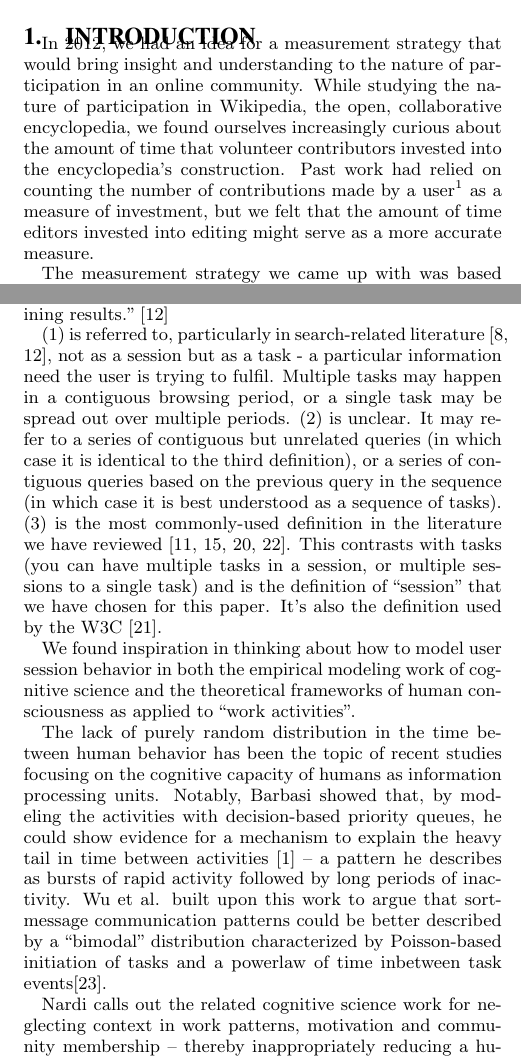
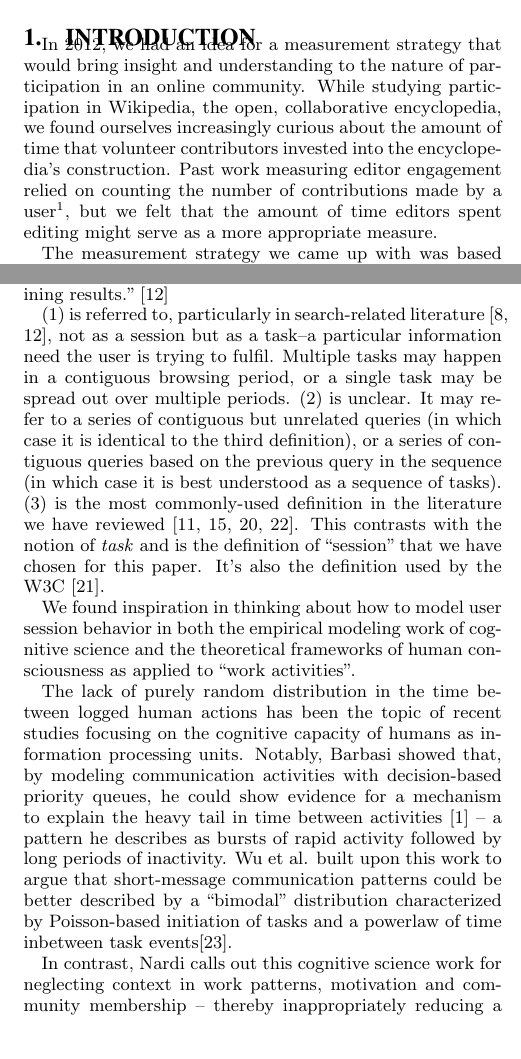
Before and after one commit to halfak/Activity-sessions-research, a LaTeX paper (paper/main.tex, which reads paper/sections/human_activities.tex, paper/sections/introduction.tex): two parts of the columns of pages 1 and 2 of 8, joined at a grey line, cut so that both start at the same text, the shorter picture padded with empty space. Compiled offline with pdfLaTeX.

Commit message:
Cleanup of intro and human activities

```diff
--- a/paper/sections/human_activities.tex
+++ b/paper/sections/human_activities.tex
@@ -1,15 +1,15 @@
 The concept of an activity session is an intuitive one, but it's surprisingly difficult to tie down a single definition of what a session is, and how it can be demarcated.  A ``session'' may refer to ``(1) a set of queries to satisfy a single information need (2) a series of successive queries, and (3) a short period of contiguous time spent querying and examining results.''~\cite{jones2008beyond}
 
 % FIXME: mdash between "task" and "a particular"?
-(1) is referred to, particularly in search-related literature~\cite{eickhoff2014lessons,jones2008beyond}, not as a session but as a task - a particular information need the user is trying to fulfil.  Multiple tasks may happen in a contiguous browsing period, or a single task may be spread out over multiple periods.
+(1) is referred to, particularly in search-related literature~\cite{eickhoff2014lessons,jones2008beyond}, not as a session but as a task--a particular information need the user is trying to fulfil.  Multiple tasks may happen in a contiguous browsing period, or a single task may be spread out over multiple periods.
 (2) is unclear. It may refer to a series of contiguous but unrelated queries (in which case it is identical to the third definition), or a series of contiguous queries based on the previous query in the sequence (in which case it is best understood as a sequence of tasks).
-(3) is the most commonly-used definition in the literature we have reviewed~\cite{govseva2006empirical,nadjarbashi2004improving,spiliopoulou2003framework,white2010assessing}. This contrasts with tasks (you can have multiple tasks in a session, or multiple sessions to a single task) and is the definition of ``session'' that we have chosen for this paper. It's also the definition used by the W3C~\cite{W3C1999}.
+(3) is the most commonly-used definition in the literature we have reviewed~\cite{govseva2006empirical,nadjarbashi2004improving,spiliopoulou2003framework,white2010assessing}. This contrasts with the notion of \emph{task} and is the definition of ``session'' that we have chosen for this paper. It's also the definition used by the W3C~\cite{W3C1999}.
 
 We found inspiration in thinking about how to model user session behavior in both the empirical modeling work of cognitive science and the theoretical frameworks of human consciousness as applied to ``work activities''.
 
-The lack of purely random distribution in the time between human behavior has been the topic of recent studies focusing on the cognitive capacity of humans as information processing units.  Notably, Barbasi showed that, by modeling the activities with decision-based priority queues, he could show evidence for a mechanism to explain the heavy tail in time between activities~\cite{barabasi2005origin} -- a pattern he describes as bursts of rapid activity followed by long periods of inactivity.  Wu et al. built upon this work to argue that sort-message communication patterns could be better described by a ``bimodal'' distribution characterized by Poisson-based initiation of tasks and a powerlaw of time inbetween task events\cite{wu2010evidence}.
+The lack of purely random distribution in the time between logged human actions has been the topic of recent studies focusing on the cognitive capacity of humans as information processing units.  Notably, Barbasi showed that, by modeling communication activities with decision-based priority queues, he could show evidence for a mechanism to explain the heavy tail in time between activities~\cite{barabasi2005origin} -- a pattern he describes as bursts of rapid activity followed by long periods of inactivity.  Wu et al. built upon this work to argue that short-message communication patterns could be better described by a ``bimodal'' distribution characterized by Poisson-based initiation of tasks and a powerlaw of time inbetween task events\cite{wu2010evidence}.
 
-Nardi calls out the related cognitive science work for neglecting context in work patterns, motivation and community membership -- thereby inappropriately reducing a human to a processing unit in a vacuum~\cite{nardi1996context} (p21).  Instead, Nardi draws from the framework of Activity Theory (AT) to advocate for an approach to understanding human-computer interaction as a conscious procession of activities.  AT describes an activity as a goal-directed or purposeful interaction of a subject with an object through the use of tools. AT further formalizes an activity as a collection of actions directed towards completing the activity's goal.  Similarly, actions are composed of operations, a fundamental, indivisible, and unconscious movement that humans make in the service of performing an action.
+In contrast, Nardi calls out this cognitive science work for neglecting context in work patterns, motivation and community membership -- thereby inappropriately reducing a human to a processing unit in a vacuum~\cite{nardi1996context} (p21).  Instead, Nardi draws from the framework of Activity Theory (AT) to advocate for an approach to understanding human-computer interaction as a conscious procession of \emph{activities}.  AT describes an activity as a goal-directed or purposeful interaction of a subject with an object through the use of tools. AT further formalizes an \emph{activity} as a collection of \emph{actions} directed towards completing the activity's goal.  Similarly, \emph{actions} are composed of \emph{operations}, a fundamental, indivisible, and unconscious movement that humans make in the service of performing an action.
 
 For an example application of AT, let us examine Wikipedia editing.  Our ethnographic work with Wikipedia editors suggests that it is common to set aside time on a regular basis to spend doing ``wiki-work''.  AT would conceptualize this wiki-work overall as an \emph{activity} and each unit of time spent engaging in the wiki-work as an activity phase -- though we prefer the term ``activity session''.
 
--- a/paper/sections/introduction.tex
+++ b/paper/sections/introduction.tex
@@ -1,4 +1,4 @@
-In 2012, we had an idea for a measurement strategy that would bring insight and understanding to the nature of participation in an online community.  While studying the nature of participation in Wikipedia, the open, collaborative encyclopedia, we found ourselves increasingly curious about the amount of time that volunteer contributors invested into the encyclopedia's construction.  Past work had relied on counting the number of contributions made by a user\footnote{for example, ``Wikipedian is first to hit 1 million edits'' \url{http://www.dailydot.com/news/wikipedian-first-1-million-edits}} as a measure of investment, but we felt that the amount of time editors invested into editing might serve as a more accurate measure.
+In 2012, we had an idea for a measurement strategy that would bring insight and understanding to the nature of participation in an online community.  While studying participation in Wikipedia, the open, collaborative encyclopedia, we found ourselves increasingly curious about the amount of time that volunteer contributors invested into the encyclopedia's construction.  Past work measuring editor engagement relied on counting the number of contributions made by a user\footnote{for example, ``Wikipedian is first to hit 1 million edits'' \url{http://www.dailydot.com/news/wikipedian-first-1-million-edits}}, but we felt that the amount of time editors spent editing might serve as a more appropriate measure.
 
-The measurement strategy we came up with was based on the clustering of Wikipedia editors' activities into ``edit sessions'' with the assumption that the duration of an edit session would represent a lower bound of the amount of time invested into Wikipedia contributions\cite{geiger2013using}.  Through our ethnographic work in Wikipedia we had found the notion of work sessions to be intuitive, yet there did not appear to be a consensus in the literature on how to identify work sessions from timestamped user activities.  This led us to look to the data itself for insight on what might be a reasonable approach to delineating users' editing activity into sessions. The regularities we found in inter-activity time amazed us with their intuitiveness and the simplicity of session demarcation implied. It is that work that led us to look for such regularities in other systems and to write this paper in order to share our results.
+The measurement strategy we came up with was based on the clustering of Wikipedia editors' activities into ``edit sessions'' with the assumption that the duration of an edit session would represent a lower bound of the amount of time invested into Wikipedia contributions~\cite{geiger2013using}.  Through our ethnographic work in Wikipedia we had found the notion of work sessions to be intuitive, yet there did not appear to be a consensus in the literature on how to identify work sessions from timestamped user activities.  This led us to look to the data for insight about what might be a reasonable approach to delineating users' editing activity into sessions.  The regularities we found in inter-activity time amazed us with their intuitiveness and the simplicity of session demarcation they implied. It is that work that led us to look for such regularities in other systems and to write this paper to share our results.
 
@@ -6,2 +6,2 @@ We are not the first to try our hands at identifying a reasonable way to measure
 
-In this paper, we propose and demonstrate a strategy for identifying user sessions from log data and demonstrate how the results match both intuition and theory about goal-directed human activity.  We also show how this strategy yields consistent results across many different types of systems and user activities.  First, we will summarize previous work trying to make sense of user session behavior from log data.  Then we discuss theoretical arguments about how intuitive user behavior (e.g. tasks and sessions) ought to manifest in the data.  Third, we discuss a generalized version of the session threshold identification strategy we developed in~\cite{geiger2013using} and present strategies for identifying optimal thresholds in new data.  Then, we introduce 6 different systems from which we have extracted 10 different types of user actions for analysis and comparison. Finally, we conclude with discussions of the regularities and irregularities between datasets and what that might imply for both our understanding of the measurement of human behavior and the design of user-facing systems
+In this paper, we propose and demonstrate a strategy for identifying user sessions from log data and demonstrate how the results match both intuition and theory about goal-directed human activity.  We also show how this strategy yields consistent results across many different types of systems and user activities.  First, we summarize previous work which attempts to make sense of user session behavior from log data.  Then we discuss theoretical arguments about how goal-directed user behavior ought to manifest in the data.  Third, we discuss a generalized version of the inactivity threshold identification strategy we developed in~\cite{geiger2013using} and present strategies for identifying optimal inactivity thresholds in new data.  Then, we introduce 6 different systems from which we have extracted 10 different types of user actions for analysis and comparison. Finally, we conclude with discussions of the regularities and irregularities between datasets and what that might imply for both our understanding of the measurement of human behavior and the design of user-facing systems
```
Also changed, not shown: paper/sections/introduction.tex (2 more changed lines).
